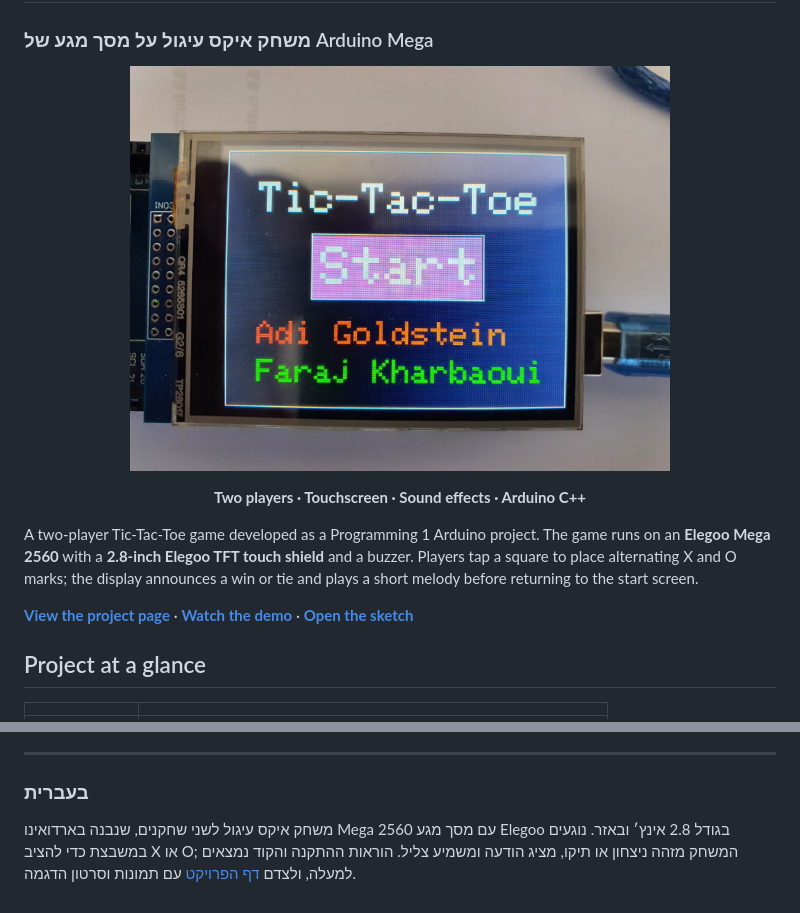
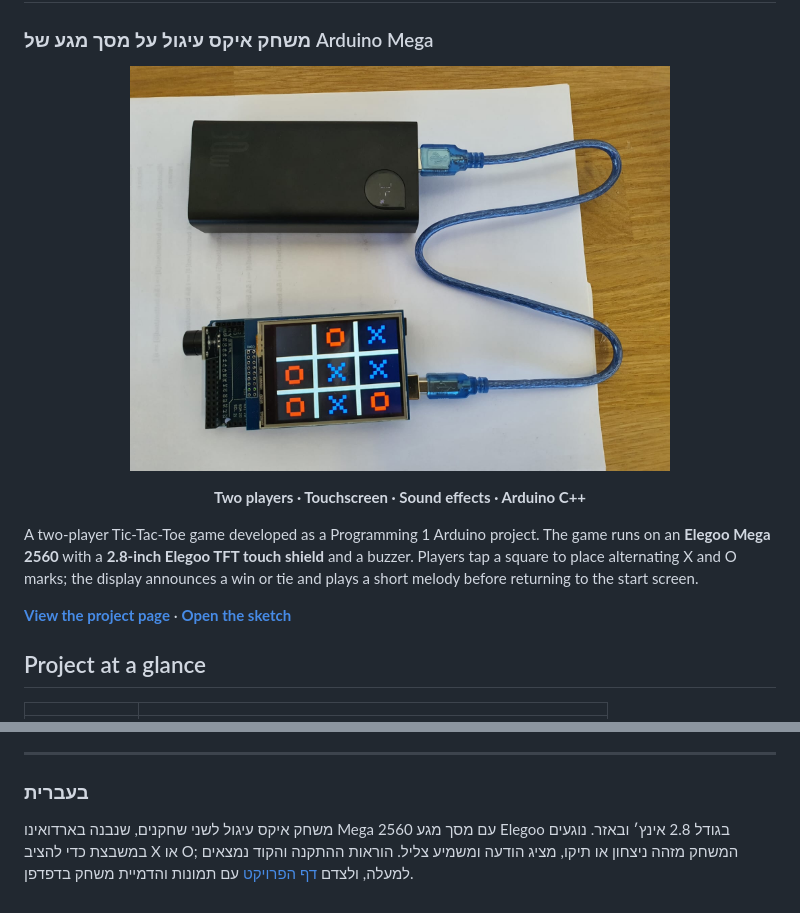
Before and after one commit to adig741/Arduino-Touchscreen-Tic-Tac-Toe, a Markdown page: README.md, 2 parts joined by grey strips. Rendered like a GitHub page.

Commit message:
Show name-free project images in README
Updated the README to replace the image and enhance the project description.

```diff
--- a/README.md
+++ b/README.md
@@ -3,7 +3,7 @@
 ### משחק איקס עיגול על מסך מגע של Arduino Mega
 
 <p align="center">
-  <img src="docs/assets/hero-start.jpg" alt="Tic-Tac-Toe start screen on the Elegoo touch display" width="540">
+  <img src="docs/assets/hardware.jpg" alt="Arduino Mega, touchscreen and game hardware" width="540">
 </p>
 
 <p align="center">
@@ -12,7 +12,7 @@
 
 A two-player Tic-Tac-Toe game developed as a Programming 1 Arduino project. The game runs on an **Elegoo Mega 2560** with a **2.8-inch Elegoo TFT touch shield** and a buzzer. Players tap a square to place alternating X and O marks; the display announces a win or tie and plays a short melody before returning to the start screen.
 
-**[View the project page](https://adig741.github.io/arduino-tic-tac-toe-touchscreen/)** · **[Watch the demo](docs/assets/demo.mp4)** · **[Open the sketch](TicTacToe_Arduino/TicTacToe_Arduino.ino)**
+**[View the project page](https://adig741.github.io/arduino-tic-tac-toe-touchscreen/)** · **[Open the sketch](TicTacToe_Arduino/TicTacToe_Arduino.ino)**
 
 ## Project at a glance
 
@@ -67,4 +67,4 @@ This repository packages the original project as a focused GitHub portfolio entr
 
 ### בעברית
 
-משחק איקס עיגול לשני שחקנים, שנבנה בארדואינו Mega 2560 עם מסך מגע Elegoo בגודל 2.8 אינץ׳ ובאזר. נוגעים במשבצת כדי להציב X או O; המשחק מזהה ניצחון או תיקו, מציג הודעה ומשמיע צליל. הוראות ההתקנה והקוד נמצאים למעלה, ולצדם [דף הפרויקט](https://adig741.github.io/arduino-tic-tac-toe-touchscreen/) עם תמונות וסרטון הדגמה.
+משחק איקס עיגול לשני שחקנים, שנבנה בארדואינו Mega 2560 עם מסך מגע Elegoo בגודל 2.8 אינץ׳ ובאזר. נוגעים במשבצת כדי להציב X או O; המשחק מזהה ניצחון או תיקו, מציג הודעה ומשמיע צליל. הוראות ההתקנה והקוד נמצאים למעלה, ולצדם [דף הפרויקט](https://adig741.github.io/arduino-tic-tac-toe-touchscreen/) עם תמונות והדמיית משחק בדפדפן.
```
